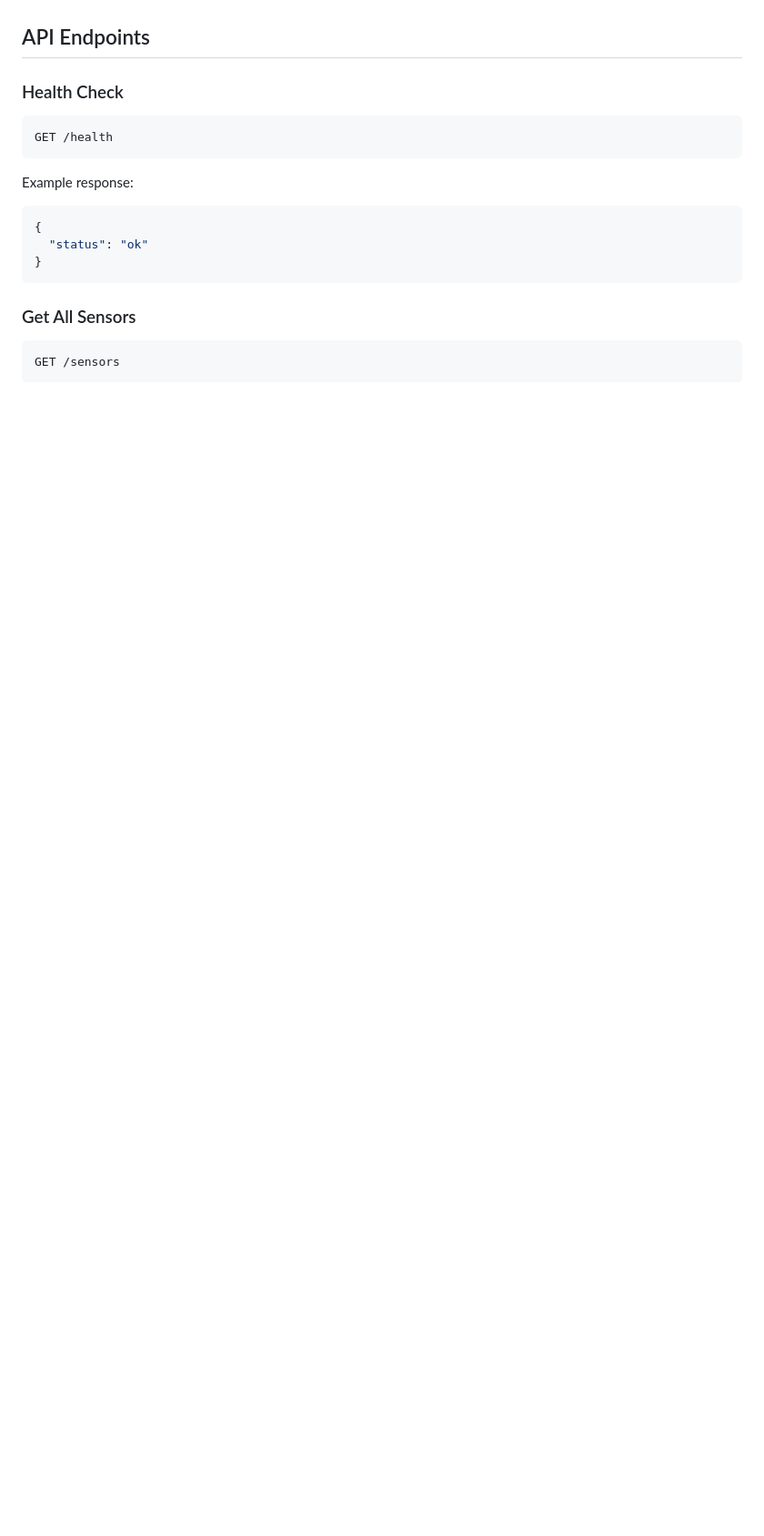
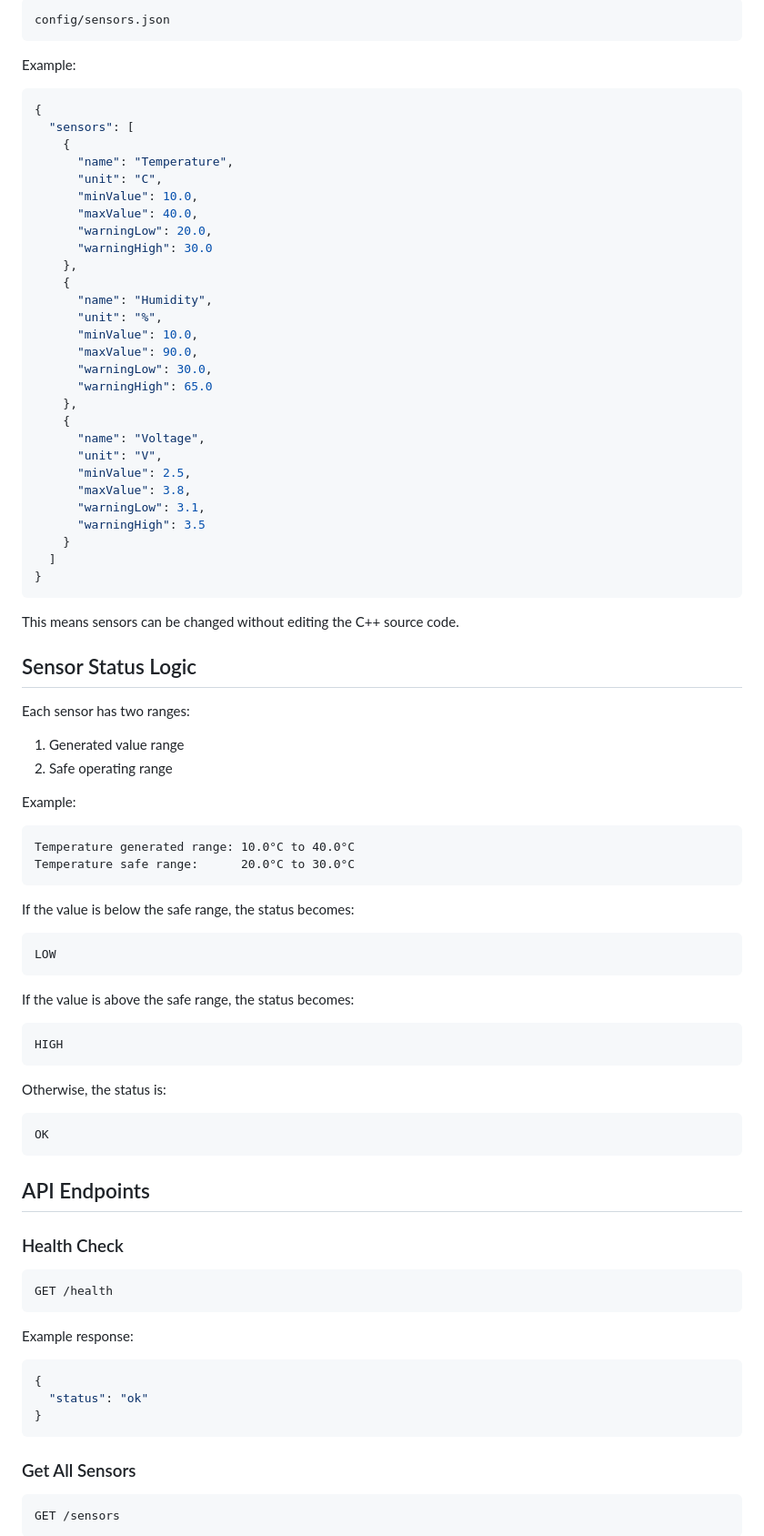
Before and after one commit to EmmaTsak/cpp-sensor-dashboard, a Markdown page: README.md, the part around one of its changes. Shown at 91% size. Drawn GitHub-style; blank space fills up the shorter version.

````diff
--- a/README.md
+++ b/README.md
@@ -108,3 +150,73 @@ The frontend calls the backend API every few seconds and updates the dashboard i
+```text
+config/sensors.json
+```
+
+Example:
+
+```json
+{
+  "sensors": [
+    {
+      "name": "Temperature",
+      "unit": "C",
+      "minValue": 10.0,
+      "maxValue": 40.0,
+      "warningLow": 20.0,
+      "warningHigh": 30.0
+    },
+    {
+      "name": "Humidity",
+      "unit": "%",
+      "minValue": 10.0,
+      "maxValue": 90.0,
+      "warningLow": 30.0,
+      "warningHigh": 65.0
+    },
+    {
+      "name": "Voltage",
+      "unit": "V",
+      "minValue": 2.5,
+      "maxValue": 3.8,
+      "warningLow": 3.1,
+      "warningHigh": 3.5
+    }
+  ]
+}
+```
+
+This means sensors can be changed without editing the C++ source code.
+
+## Sensor Status Logic
+
+Each sensor has two ranges:
+
+1. Generated value range
+2. Safe operating range
+
+Example:
+
+```text
+Temperature generated range: 10.0°C to 40.0°C
+Temperature safe range:      20.0°C to 30.0°C
+```
+
+If the value is below the safe range, the status becomes:
+
+```text
+LOW
+```
+
+If the value is above the safe range, the status becomes:
+
+```text
+HIGH
+```
+
+Otherwise, the status is:
+
+```text
+OK
+```
 
 ## API Endpoints
 
````
Also changed, not shown: other parts of README.md (+128 -47 lines).
